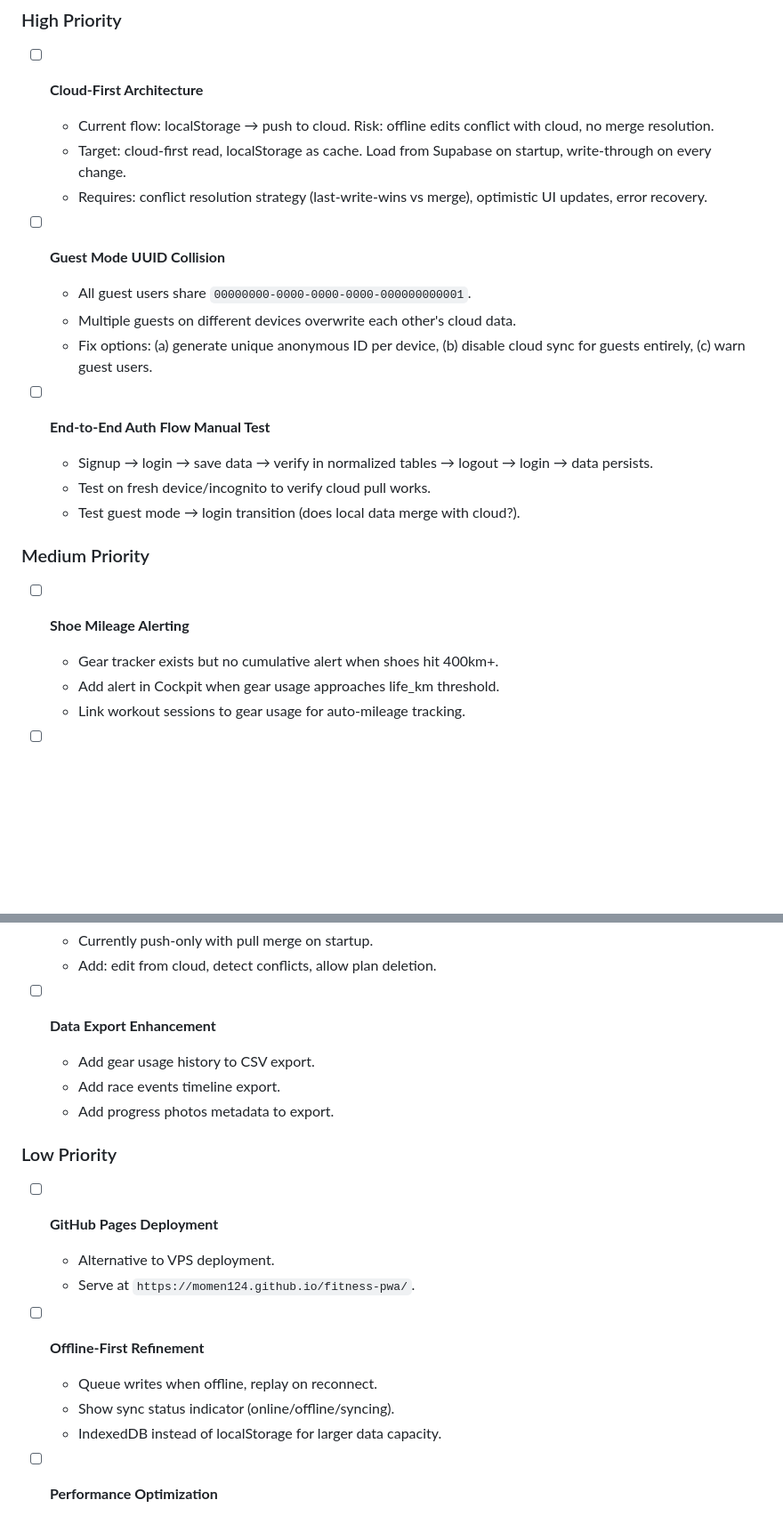
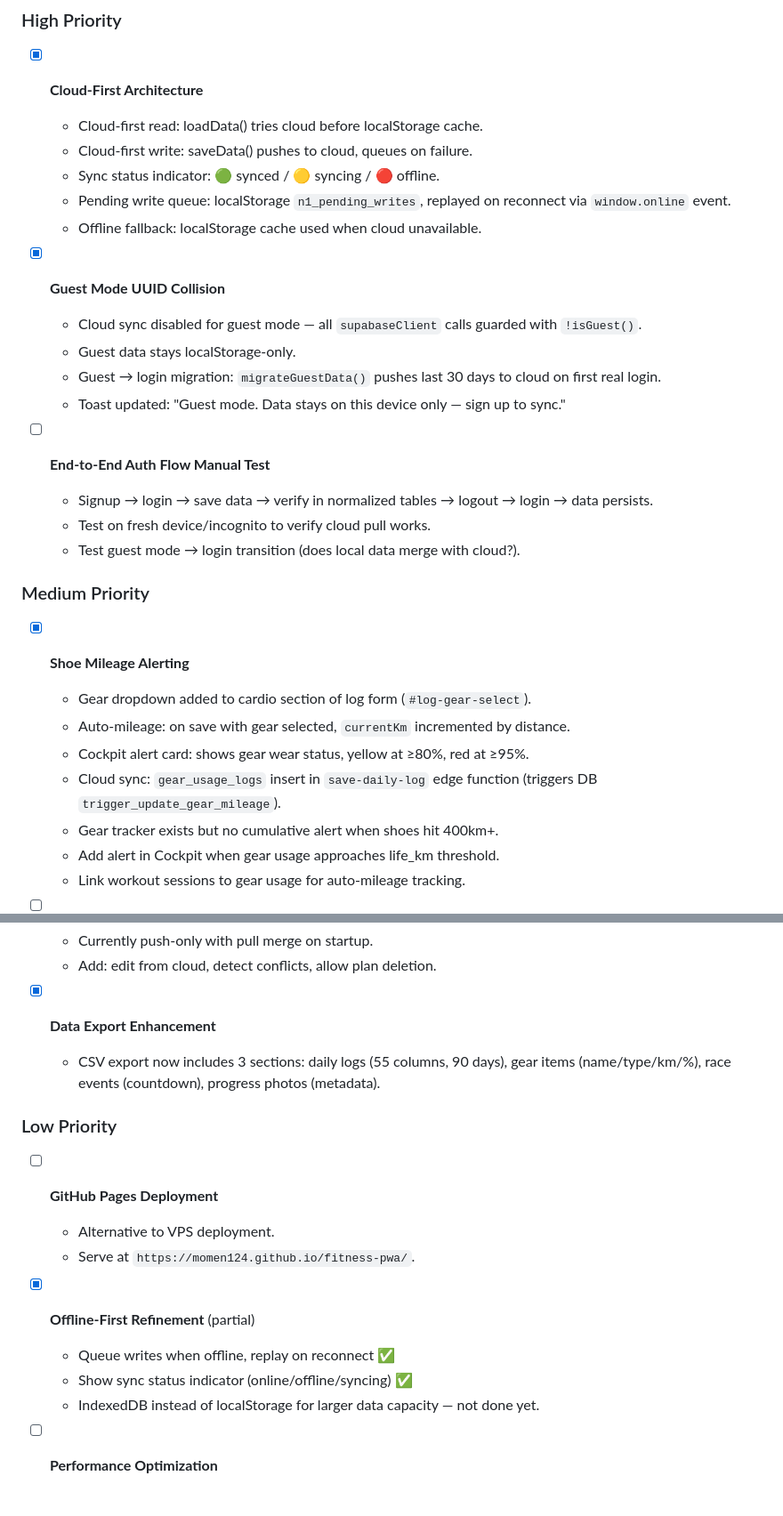
Before and after one commit to momen124/fitness-pwa, a Markdown page: docs/BACKLOG.md, 2 parts joined by grey strips. Shown at 89% size. Rendered like a GitHub page; blank space fills up the shorter version.

Commit message:
docs: update BACKLOG.md — mark cloud-first, guest guard, gear alerts, CSV export, offline queue as done

```diff
--- a/docs/BACKLOG.md
+++ b/docs/BACKLOG.md
@@ -69,15 +69,18 @@ This document tracks upcoming features, deferred tasks, and architectural upgrad
 
 ### High Priority
 
-- [ ] **Cloud-First Architecture**
-  - Current flow: localStorage → push to cloud. Risk: offline edits conflict with cloud, no merge resolution.
-  - Target: cloud-first read, localStorage as cache. Load from Supabase on startup, write-through on every change.
-  - Requires: conflict resolution strategy (last-write-wins vs merge), optimistic UI updates, error recovery.
+- [x] **Cloud-First Architecture**
+  - Cloud-first read: loadData() tries cloud before localStorage cache.
+  - Cloud-first write: saveData() pushes to cloud, queues on failure.
+  - Sync status indicator: 🟢 synced / 🟡 syncing / 🔴 offline.
+  - Pending write queue: localStorage `n1_pending_writes`, replayed on reconnect via `window.online` event.
+  - Offline fallback: localStorage cache used when cloud unavailable.
 
-- [ ] **Guest Mode UUID Collision**
-  - All guest users share `00000000-0000-0000-0000-000000000001`.
-  - Multiple guests on different devices overwrite each other's cloud data.
-  - Fix options: (a) generate unique anonymous ID per device, (b) disable cloud sync for guests entirely, (c) warn guest users.
+- [x] **Guest Mode UUID Collision**
+  - Cloud sync disabled for guest mode — all `supabaseClient` calls guarded with `!isGuest()`.
+  - Guest data stays localStorage-only.
+  - Guest → login migration: `migrateGuestData()` pushes last 30 days to cloud on first real login.
+  - Toast updated: "Guest mode. Data stays on this device only — sign up to sync."
 
 - [ ] **End-to-End Auth Flow Manual Test**
   - Signup → login → save data → verify in normalized tables → logout → login → data persists.
@@ -86,7 +89,11 @@ This document tracks upcoming features, deferred tasks, and architectural upgrad
 
 ### Medium Priority
 
-- [ ] **Shoe Mileage Alerting**
+- [x] **Shoe Mileage Alerting**
+  - Gear dropdown added to cardio section of log form (`#log-gear-select`).
+  - Auto-mileage: on save with gear selected, `currentKm` incremented by distance.
+  - Cockpit alert card: shows gear wear status, yellow at ≥80%, red at ≥95%.
+  - Cloud sync: `gear_usage_logs` insert in `save-daily-log` edge function (triggers DB `trigger_update_gear_mileage`).
   - Gear tracker exists but no cumulative alert when shoes hit 400km+.
   - Add alert in Cockpit when gear usage approaches life_km threshold.
   - Link workout sessions to gear usage for auto-mileage tracking.
@@ -107,10 +114,8 @@ This document tracks upcoming features, deferred tasks, and architectural upgrad
   - Currently push-only with pull merge on startup.
   - Add: edit from cloud, detect conflicts, allow plan deletion.
 
-- [ ] **Data Export Enhancement**
-  - Add gear usage history to CSV export.
-  - Add race events timeline export.
-  - Add progress photos metadata to export.
+- [x] **Data Export Enhancement**
+  - CSV export now includes 3 sections: daily logs (55 columns, 90 days), gear items (name/type/km/%), race events (countdown), progress photos (metadata).
 
 ### Low Priority
 
@@ -118,10 +123,10 @@ This document tracks upcoming features, deferred tasks, and architectural upgrad
   - Alternative to VPS deployment.
   - Serve at `https://momen124.github.io/fitness-pwa/`.
 
-- [ ] **Offline-First Refinement**
-  - Queue writes when offline, replay on reconnect.
-  - Show sync status indicator (online/offline/syncing).
-  - IndexedDB instead of localStorage for larger data capacity.
+- [x] **Offline-First Refinement** (partial)
+  - Queue writes when offline, replay on reconnect ✅
+  - Show sync status indicator (online/offline/syncing) ✅
+  - IndexedDB instead of localStorage for larger data capacity — not done yet.
 
 - [ ] **Performance Optimization**
   - Lazy-load Chart.js and Supabase SDK (currently blocking render).
```
